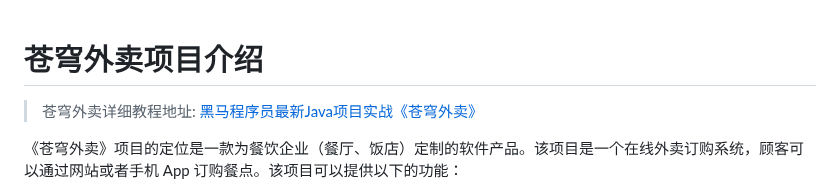
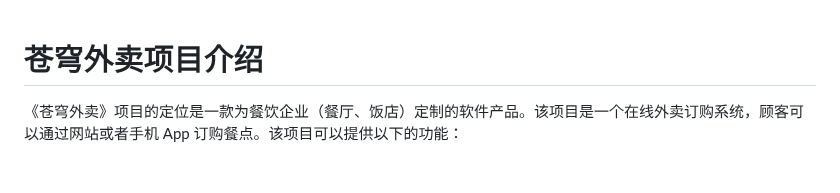
Before and after one commit to Astcontinue/sky-take-out, a Markdown page: README.md, the part around one of its changes. GitHub-like rendering; blank space fills up the shorter version.

```diff
--- a/README.md
+++ b/README.md
@@ -1,6 +1,5 @@
 # 苍穹外卖项目介绍
 
-> 苍穹外卖详细教程地址: [黑马程序员最新Java项目实战《苍穹外卖》](https://www.bilibili.com/video/BV1TP411v7v6/)
 
 《苍穹外卖》项目的定位是一款为餐饮企业（餐厅、饭店）定制的软件产品。该项目是一个在线外卖订购系统，顾客可以通过网站或者手机 App 订购餐点。该项目可以提供以下的功能：
 
```
Also changed, not shown: other parts of README.md (+1 -1 lines).
